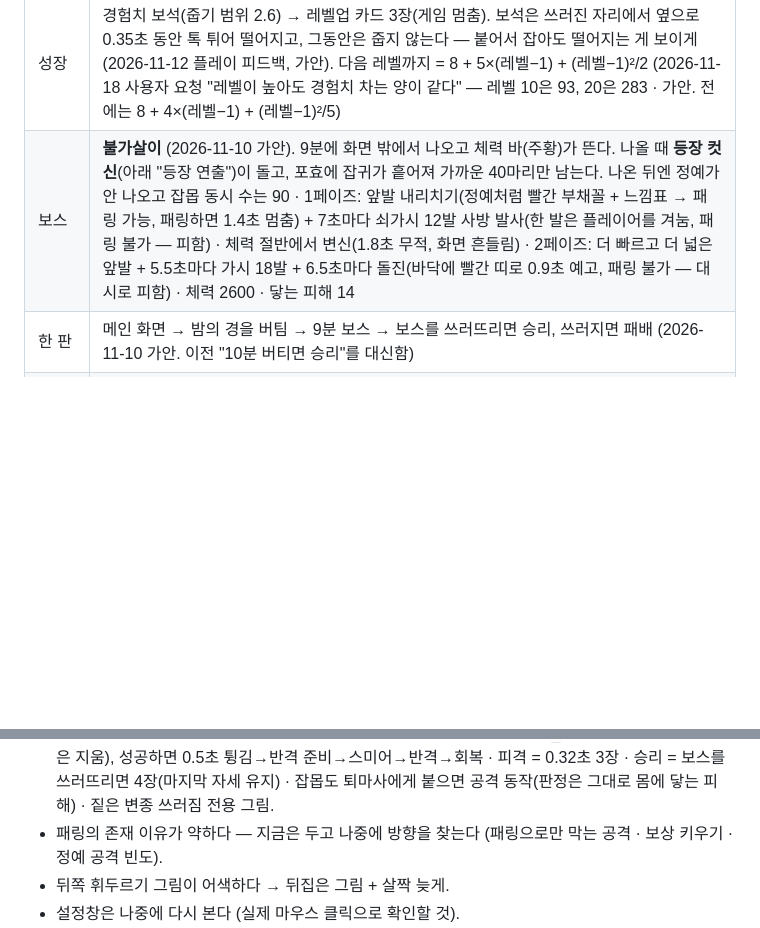
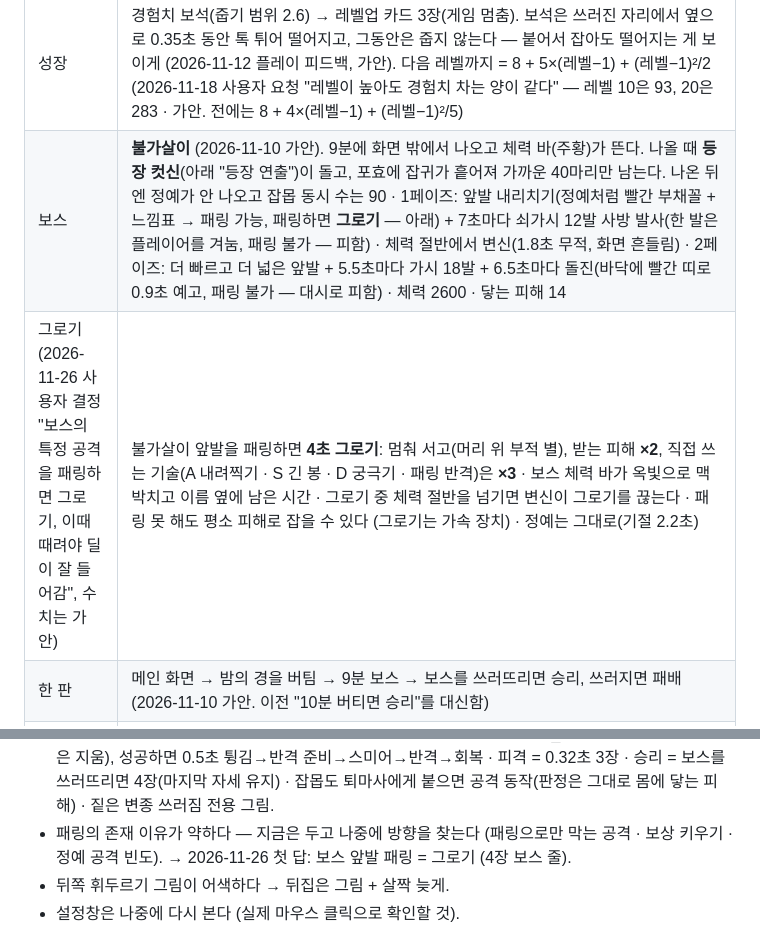
Before and after one commit to JTW16/game_project, a Markdown page: 설계서.md, 2 parts joined by grey strips. Rendered like a GitHub page; blank space fills up the shorter version.

```diff
--- a/설계서.md
+++ b/설계서.md
@@ -74,7 +74,8 @@
 | 밤의 경 | **귀문 컨셉** (2026-11-10 플레이 피드백 "버틸수록 어두워지고 강한 몹", 가안). 해질녘(0분) → 초경(2분) → 이경(4분) → 삼경(6분, "귀문이 열린다") → 사경(8분) → 9분 보스. 경이 바뀌면 가운데 위에 이름이 크게 뜨고, 화면 가장자리부터 남색으로 어두워져 보이는 둘레가 좁아지며 바닥이 푸르게 식는다 · **짙은 변종**(이경 5% · 삼경 15% · 사경 30%): 1.18배 크고 체력 ×2.2 · 속도 ×1.12 · 닿는 피해 ×1.5 · 경험치 ×3, 어두운 보랏빛 (전용 그림은 S3) |
 | 정예 | 3분부터 60초마다 · 가까우면 멈춰 바닥에 빨간 부채꼴을 깔고 느낌표 노랑 → 빨강(공격 0.24초 전) → 베기 · 패링 성공 = 피해 없음 + 정예 기절 2.2초 + 둘레 반격(반지름 4.5) + 히트스탑 |
 | 성장 | 경험치 보석(줍기 범위 2.6) → 레벨업 카드 3장(게임 멈춤). 보석은 쓰러진 자리에서 옆으로 0.35초 동안 톡 튀어 떨어지고, 그동안은 줍지 않는다 — 붙어서 잡아도 떨어지는 게 보이게 (2026-11-12 플레이 피드백, 가안). 다음 레벨까지 = 8 + 5×(레벨−1) + (레벨−1)²/2 (2026-11-18 사용자 요청 "레벨이 높아도 경험치 차는 양이 같다" — 레벨 10은 93, 20은 283 · 가안. 전에는 8 + 4×(레벨−1) + (레벨−1)²/5) |
-| 보스 | **불가살이** (2026-11-10 가안). 9분에 화면 밖에서 나오고 체력 바(주황)가 뜬다. 나올 때 **등장 컷신**(아래 "등장 연출")이 돌고, 포효에 잡귀가 흩어져 가까운 40마리만 남는다. 나온 뒤엔 정예가 안 나오고 잡몹 동시 수는 90 · 1페이즈: 앞발 내리치기(정예처럼 빨간 부채꼴 + 느낌표 → 패링 가능, 패링하면 1.4초 멈춤) + 7초마다 쇠가시 12발 사방 발사(한 발은 플레이어를 겨눔, 패링 불가 — 피함) · 체력 절반에서 변신(1.8초 무적, 화면 흔들림) · 2페이즈: 더 빠르고 더 넓은 앞발 + 5.5초마다 가시 18발 + 6.5초마다 돌진(바닥에 빨간 띠로 0.9초 예고, 패링 불가 — 대시로 피함) · 체력 2600 · 닿는 피해 14 |
+| 보스 | **불가살이** (2026-11-10 가안). 9분에 화면 밖에서 나오고 체력 바(주황)가 뜬다. 나올 때 **등장 컷신**(아래 "등장 연출")이 돌고, 포효에 잡귀가 흩어져 가까운 40마리만 남는다. 나온 뒤엔 정예가 안 나오고 잡몹 동시 수는 90 · 1페이즈: 앞발 내리치기(정예처럼 빨간 부채꼴 + 느낌표 → 패링 가능, 패링하면 **그로기** — 아래) + 7초마다 쇠가시 12발 사방 발사(한 발은 플레이어를 겨눔, 패링 불가 — 피함) · 체력 절반에서 변신(1.8초 무적, 화면 흔들림) · 2페이즈: 더 빠르고 더 넓은 앞발 + 5.5초마다 가시 18발 + 6.5초마다 돌진(바닥에 빨간 띠로 0.9초 예고, 패링 불가 — 대시로 피함) · 체력 2600 · 닿는 피해 14 |
+| 그로기 (2026-11-26 사용자 결정 "보스의 특정 공격을 패링하면 그로기, 이때 때려야 딜이 잘 들어감", 수치는 가안) | 불가살이 앞발을 패링하면 **4초 그로기**: 멈춰 서고(머리 위 부적 별), 받는 피해 **×2**, 직접 쓰는 기술(A 내려찍기 · S 긴 봉 · D 궁극기 · 패링 반격)은 **×3** · 보스 체력 바가 옥빛으로 맥박치고 이름 옆에 남은 시간 · 그로기 중 체력 절반을 넘기면 변신이 그로기를 끊는다 · 패링 못 해도 평소 피해로 잡을 수 있다 (그로기는 가속 장치) · 정예는 그대로(기절 2.2초) |
 | 한 판 | 메인 화면 → 밤의 경을 버팀 → 9분 보스 → 보스를 쓰러뜨리면 승리, 쓰러지면 패배 (2026-11-10 가안. 이전 "10분 버티면 승리"를 대신함) |
 | 화면 | **메인**(시작·설정·끝내기) · **일시 정지**(Esc — 계속·설정·처음 화면으로·끝내기 + 지금 빌드와 무기별 준 피해) · **설정**(화면 모드·해상도·수직 동기·프레임 제한·전체 음량·효과음·음악·화면 흔들림·피해 숫자·번쩍임 줄이기 — PlayerPrefs에 저장. 패링 켜기/끄기는 2026-11-26에 없앰) · **결과**(버틴 시간·처치·레벨·패링·받은 피해 + 무기별 준 피해 막대, 다시 하기·처음 화면으로·끝내기) · 메뉴는 키보드(↑↓·←→·Enter·Esc)와 마우스 둘 다 · 음악은 아직 없음 (음원 출처 미정) |
 | 게임 화면 UI | 위: 경험치 틀·레벨·시간·지금 경 · 왼쪽 위: 무기 4칸·비급 4칸(그림 또는 한자 한 글자 + 단계, 최대면 "최대") · 아래 왼쪽: 체력 · 아래 가운데: 내려찍기(A)·대시(Shift, 남은 횟수)·패링(S) 쿨타임이 도는 덮개 · 보스 체력(주황) · **피해 숫자**(뱀서처럼 떠올랐다 사라짐, 큰 한 방은 노랗고 크게, 설정에서 끔) · 잡몹 머리 위 체력바는 없음 (뱀서·메가봉크 관행) |
@@ -125,7 +126,7 @@ S2 그림을 넣은 뒤 다시 잼 (2026-11-10): 평균 0.82ms(약 1200fps) ·
 - ✅ 정예·보스는 작은 보석 여러 개 대신 **큰 금빛·보랏빛 보석 하나** (S6 `gem_big`) — 정예 = 금빛 50, 보스 = 보랏빛 200 (가안), 둘레에 같은 색 빛 웅덩이.
 - ✅ 레벨업 카드: 종류를 글이 아니라 **족자 재질·색(무기 = 먹빛 족자·놋쇠 / 비급 = 옥빛 비단 / 회복 = 한지)·아이콘 틀 모양(네모 놋쇠 / 둥근 옥 / 둥근 나무)**으로 구분한다. "무기 · 저절로 공격" 같은 설명 띠는 없앤다. 왼쪽 위 모서리에 종류 표식(글자 없음), 이름은 붓글씨, 단계는 구슬(채운 = 가진 단계, 반짝임 = 이번에 오를 단계), 처음 얻는 것은 남색 도장 "新".
 - ✅ **플레이어 행동마다 동작 그림이 있어야 한다** — 패링(막기·튕겨내기·반격), 피격을 색 번쩍임으로 때우지 않는다. 패링 = 받는 동안 막기 자세 + 봉을 따라 흐르는 옥빛(S6 parry_guard, 시트에 섞인 사람은 지움), 성공하면 0.5초 튕김→반격 준비→스미어→반격→회복 · 피격 = 0.32초 3장 · 승리 = 보스를 쓰러뜨리면 4장(마지막 자세 유지) · 잡몹도 퇴마사에게 붙으면 공격 동작(판정은 그대로 몸에 닿는 피해) · 짙은 변종 쓰러짐 전용 그림.
-- 패링의 존재 이유가 약하다 — 지금은 두고 나중에 방향을 찾는다 (패링으로만 막는 공격 · 보상 키우기 · 정예 공격 빈도).
+- 패링의 존재 이유가 약하다 — 지금은 두고 나중에 방향을 찾는다 (패링으로만 막는 공격 · 보상 키우기 · 정예 공격 빈도). → 2026-11-26 첫 답: 보스 앞발 패링 = 그로기 (4장 보스 줄).
 - 뒤쪽 휘두르기 그림이 어색하다 → 뒤집은 그림 + 살짝 늦게.
 - 설정창은 나중에 다시 본다 (실제 마우스 클릭으로 확인할 것).
 - ✅ (S7 75프레임 연결) 동작이 허접하다 (프레임이 적다) → 조각 인형 방식은 위험해서 하지 않고 **프레임 그림을 늘린다** *(2026-11-25 퇴마사는 부위 나누기로 바뀜 — 5차)* (Codex S7: 퇴마사 동작 6장 안팎 + 스미어 프레임, 요괴 공격 5~6장). 그림과 별개로 코드 연출을 늘 쓴다 — 준비 보통·휘두름 짧게·여운 길게의 프레임 리듬, 달리며 숙이기, 뛸 때 늘어나고 내릴 때 찌그러짐, 휘두름·대시 잔상, 맞으면 젖혀짐, 묵직한 한 방에 짧은 멈춤(0.25초에 한 번까지). 뒤쪽 휘두르기는 0.1초 늦게 뒤집은 그림으로 (가안 수치).
```
Also changed, not shown: docs/변경기록_스크린샷.md (+6 -0 lines), docs/screenshots/boss_groggy.jpg (added), 6 other files.
